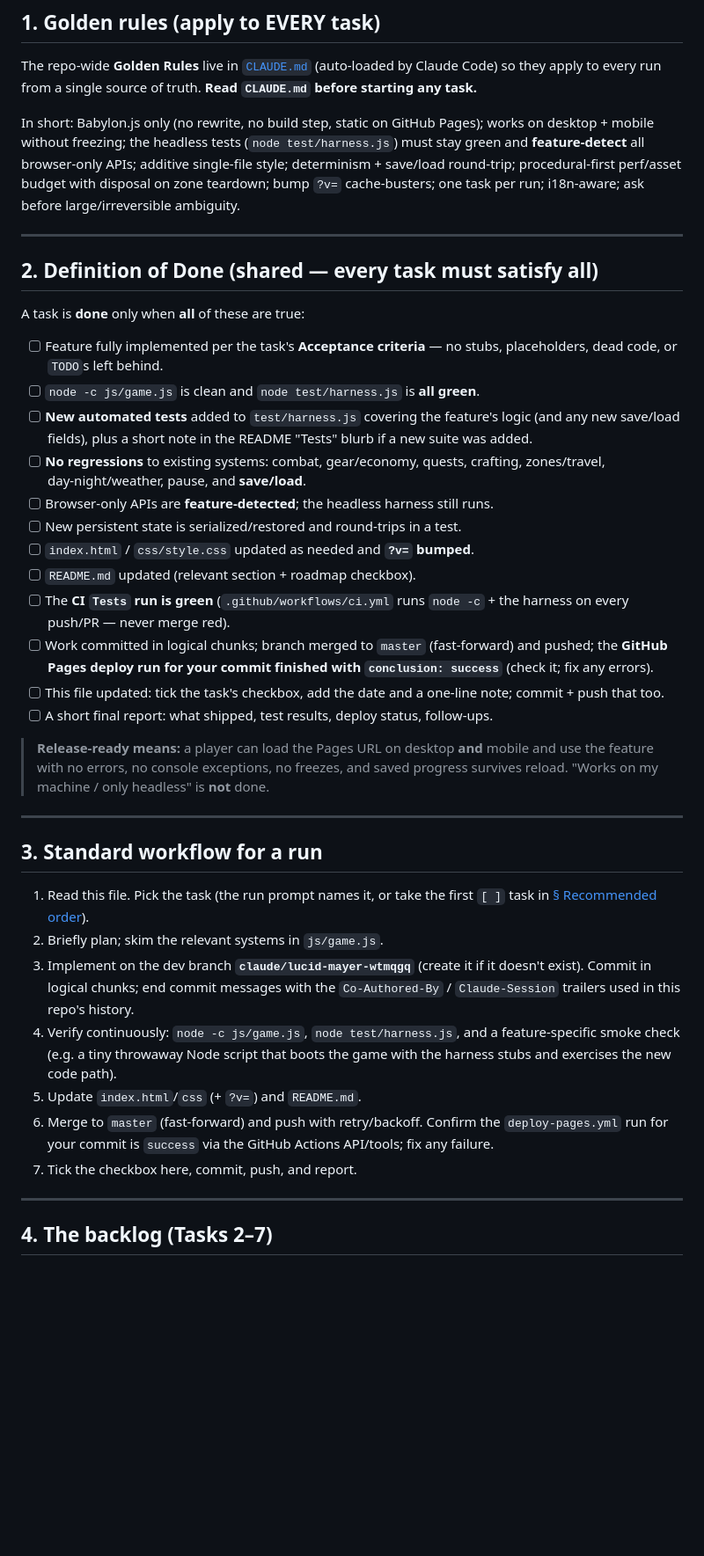
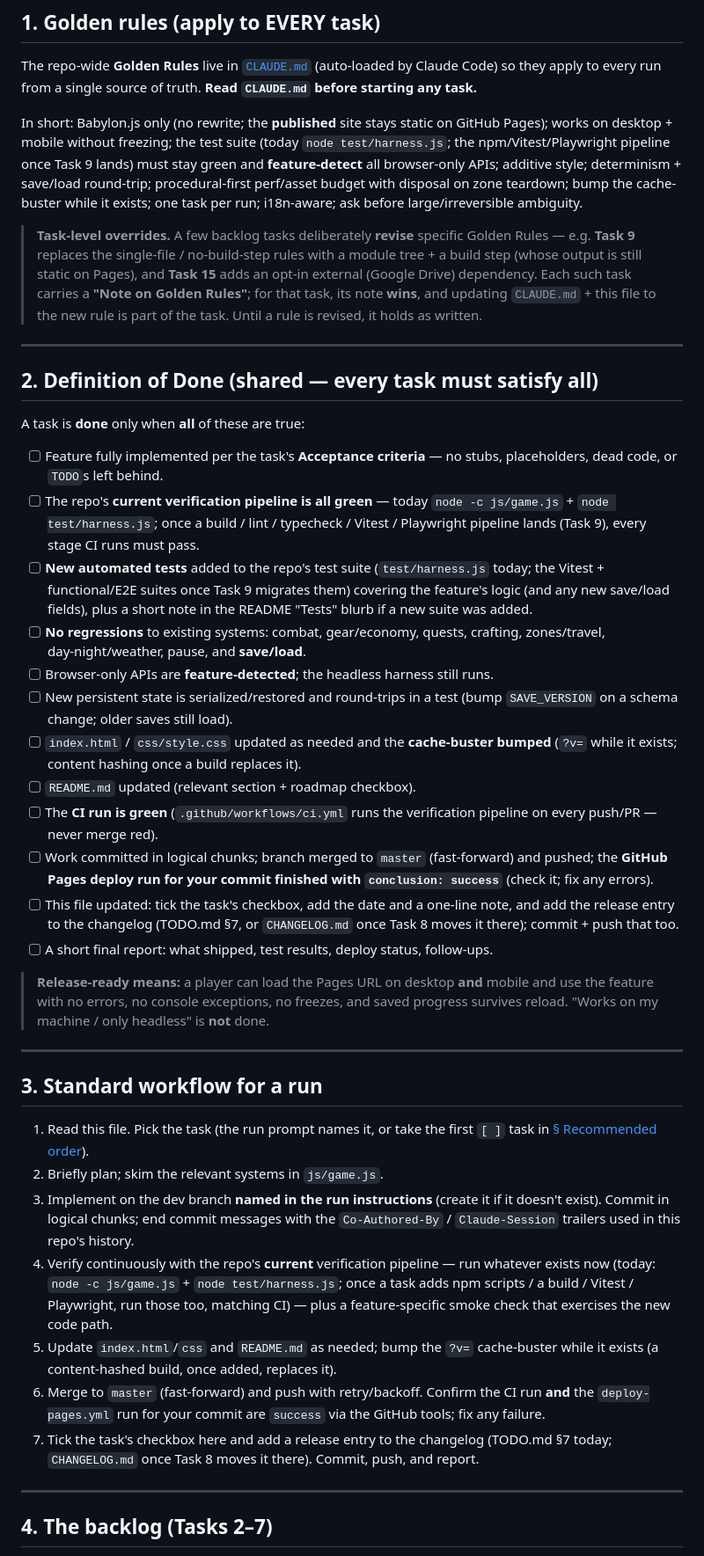
Before and after one commit to byuser/gg-3d, a Markdown page: TODO.md, the part around one of its changes. Shown at 88% size. Rendered like a GitHub page; blank space fills up the shorter version.

```diff
--- a/TODO.md
+++ b/TODO.md
@@ -50,13 +50,21 @@ The repo-wide **Golden Rules** live in [`CLAUDE.md`](./CLAUDE.md) (auto-loaded b
 Claude Code) so they apply to every run from a single source of truth. **Read
 `CLAUDE.md` before starting any task.**
 
-In short: Babylon.js only (no rewrite, no build step, static on GitHub Pages);
-works on desktop + mobile without freezing; the headless tests
-(`node test/harness.js`) must stay green and **feature-detect** all browser-only
-APIs; additive single-file style; determinism + save/load round-trip;
-procedural-first perf/asset budget with disposal on zone teardown; bump `?v=`
-cache-busters; one task per run; i18n-aware; ask before large/irreversible
-ambiguity.
+In short: Babylon.js only (no rewrite; the **published** site stays static on
+GitHub Pages); works on desktop + mobile without freezing; the test suite
+(today `node test/harness.js`; the npm/Vitest/Playwright pipeline once Task 9
+lands) must stay green and **feature-detect** all browser-only APIs;
+additive style; determinism + save/load round-trip; procedural-first
+perf/asset budget with disposal on zone teardown; bump the cache-buster while it
+exists; one task per run; i18n-aware; ask before large/irreversible ambiguity.
+
+> **Task-level overrides.** A few backlog tasks deliberately **revise** specific
+> Golden Rules — e.g. **Task 9** replaces the single-file / no-build-step rules
+> with a module tree + a build step (whose output is still static on Pages), and
+> **Task 15** adds an opt-in external (Google Drive) dependency. Each such task
+> carries a **"Note on Golden Rules"**; for that task, its note **wins**, and
+> updating `CLAUDE.md` + this file to the new rule is part of the task. Until a
+> rule is revised, it holds as written.
 
 ---
 
@@ -66,23 +74,30 @@ A task is **done** only when **all** of these are true:
 
 - [ ] Feature fully implemented per the task's **Acceptance criteria** — no
       stubs, placeholders, dead code, or `TODO`s left behind.
-- [ ] `node -c js/game.js` is clean and `node test/harness.js` is **all green**.
-- [ ] **New automated tests** added to `test/harness.js` covering the feature's
-      logic (and any new save/load fields), plus a short note in the README
-      "Tests" blurb if a new suite was added.
+- [ ] The repo's **current verification pipeline is all green** — today
+      `node -c js/game.js` + `node test/harness.js`; once a build / lint /
+      typecheck / Vitest / Playwright pipeline lands (Task 9), every stage CI runs
+      must pass.
+- [ ] **New automated tests** added to the repo's test suite (`test/harness.js`
+      today; the Vitest + functional/E2E suites once Task 9 migrates them)
+      covering the feature's logic (and any new save/load fields), plus a short
+      note in the README "Tests" blurb if a new suite was added.
 - [ ] **No regressions** to existing systems: combat, gear/economy, quests,
       crafting, zones/travel, day‑night/weather, pause, and **save/load**.
 - [ ] Browser‑only APIs are **feature‑detected**; the headless harness still runs.
-- [ ] New persistent state is serialized/restored and round‑trips in a test.
-- [ ] `index.html` / `css/style.css` updated as needed and **`?v=` bumped**.
+- [ ] New persistent state is serialized/restored and round‑trips in a test
+      (bump `SAVE_VERSION` on a schema change; older saves still load).
+- [ ] `index.html` / `css/style.css` updated as needed and the **cache‑buster
+      bumped** (`?v=` while it exists; content hashing once a build replaces it).
 - [ ] `README.md` updated (relevant section + roadmap checkbox).
-- [ ] The **CI `Tests` run is green** (`.github/workflows/ci.yml` runs
-      `node -c` + the harness on every push/PR — never merge red).
+- [ ] The **CI run is green** (`.github/workflows/ci.yml` runs the verification
+      pipeline on every push/PR — never merge red).
 - [ ] Work committed in logical chunks; branch merged to `master`
       (fast‑forward) and pushed; the **GitHub Pages deploy run for your commit
       finished with `conclusion: success`** (check it; fix any errors).
 - [ ] This file updated: tick the task's checkbox, add the date and a one‑line
-      note; commit + push that too.
+      note, and add the release entry to the changelog (TODO.md §7, or
+      `CHANGELOG.md` once Task 8 moves it there); commit + push that too.
 - [ ] A short final report: what shipped, test results, deploy status, follow‑ups.
 
 > **Release‑ready means:** a player can load the Pages URL on desktop **and**
@@ -97,17 +112,21 @@ A task is **done** only when **all** of these are true:
 1. Read this file. Pick the task (the run prompt names it, or take the first
    `[ ]` task in [§ Recommended order](#5-recommended-order)).
 2. Briefly plan; skim the relevant systems in `js/game.js`.
-3. Implement on the dev branch **`claude/lucid-mayer-wtmqgq`** (create it if it
+3. Implement on the dev branch **named in the run instructions** (create it if it
    doesn't exist). Commit in logical chunks; end commit messages with the
    `Co-Authored-By` / `Claude-Session` trailers used in this repo's history.
-4. Verify continuously: `node -c js/game.js`, `node test/harness.js`, and a
-   feature‑specific smoke check (e.g. a tiny throwaway Node script that boots the
-   game with the harness stubs and exercises the new code path).
-5. Update `index.html`/`css` (+ `?v=`) and `README.md`.
-6. Merge to `master` (fast‑forward) and push with retry/backoff. Confirm the
-   `deploy-pages.yml` run for your commit is `success` via the GitHub Actions
-   API/tools; fix any failure.
-7. Tick the checkbox here, commit, push, and report.
+4. Verify continuously with the repo's **current** verification pipeline — run
+   whatever exists now (today: `node -c js/game.js` + `node test/harness.js`; once
+   a task adds npm scripts / a build / Vitest / Playwright, run those too, matching
+   CI) — plus a feature‑specific smoke check that exercises the new code path.
+5. Update `index.html`/`css` and `README.md` as needed; bump the `?v=`
+   cache‑buster while it exists (a content‑hashed build, once added, replaces it).
+6. Merge to `master` (fast‑forward) and push with retry/backoff. Confirm the CI
+   run **and** the `deploy-pages.yml` run for your commit are `success` via the
+   GitHub tools; fix any failure.
+7. Tick the task's checkbox here and add a release entry to the changelog
+   (TODO.md §7 today; `CHANGELOG.md` once Task 8 moves it there). Commit, push,
+   and report.
 
 ---
 
```
Also changed, not shown: other parts of TODO.md (+35 -21 lines).
